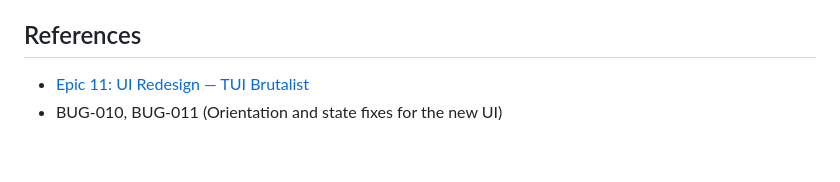
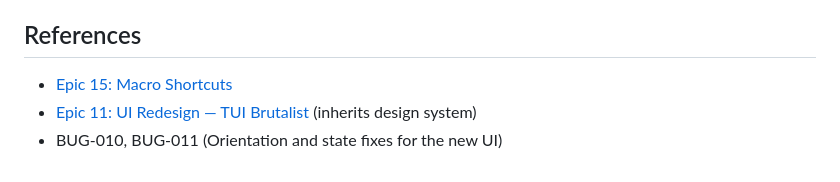
Before and after one commit to dremonkey/fletcher, a Markdown page: tasks/15-macro-shortcuts/022-macro-shortcut-system.md, the part around the change. GitHub-like rendering.

```diff
--- a/tasks/07-ui-ux/022-macro-shortcut-system.md
+++ b/tasks/15-macro-shortcuts/022-macro-shortcut-system.md
@@ -53,5 +53,6 @@ Developing on the go with a voice interface can be high-friction for repetitive
 - [ ] Handedness preference allows comfortable one-handed use for both left and right-handed users.
 
 ## References
-- [Epic 11: UI Redesign — TUI Brutalist](./EPIC.md)
+- [Epic 15: Macro Shortcuts](./EPIC.md)
+- [Epic 11: UI Redesign — TUI Brutalist](../07-ui-ux/EPIC.md) (inherits design system)
 - BUG-010, BUG-011 (Orientation and state fixes for the new UI)
```
Also changed, not shown: tasks/07-ui-ux/EPIC.md (+0 -1 lines), tasks/15-macro-shortcuts/EPIC.md (added, +16 -0 lines).
